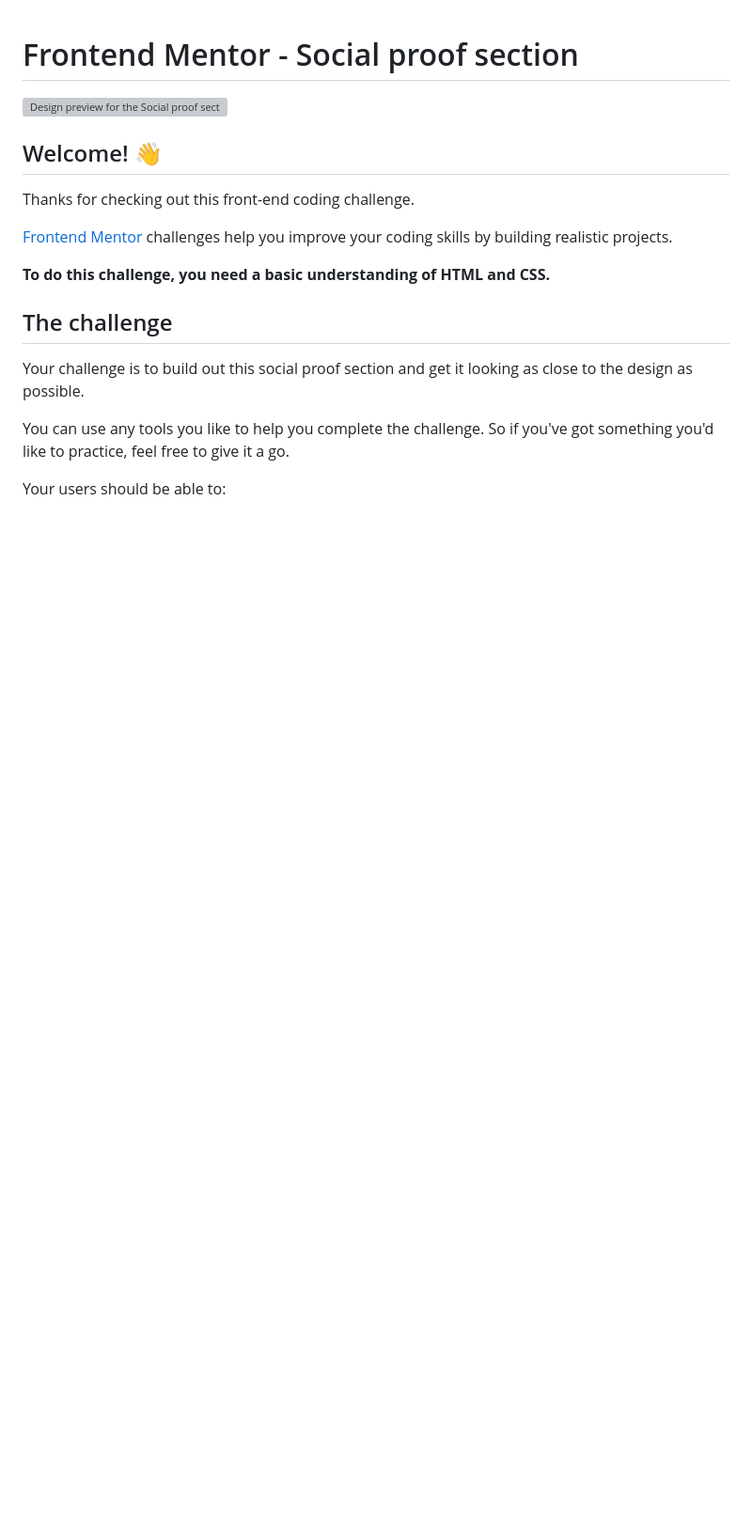
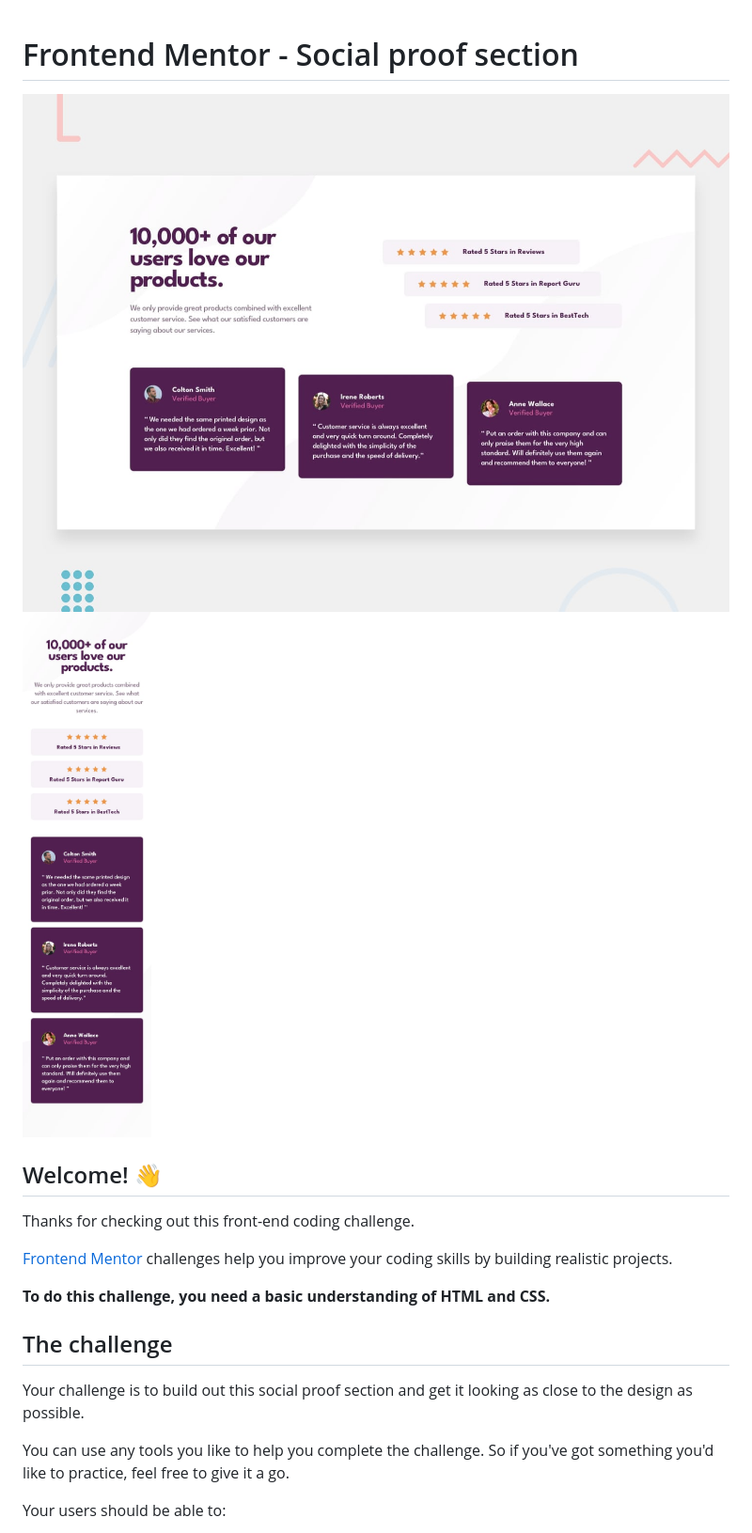
Before and after one commit to GermanGuerrero95/Social-proof-section-Frontend-Mentor, a Markdown page: README.md, the part around one of its changes. Shown at 94% size. Rendered like a GitHub page; blank space fills up the shorter version; grey boxes are pictures that could not be loaded.

```diff
--- a/README.md
+++ b/README.md
@@ -1,6 +1,7 @@
 # Frontend Mentor - Social proof section
 
-![Design preview for the Social proof section coding challenge](./design/desktop-preview.jpg)
+![Alt text](assets/design/desktop-preview.jpg)
+![Alt text](assets/design/mobile-design.jpg)
 
 ## Welcome! 👋
 
```
Also changed, not shown: other parts of README.md (+1 -0 lines).
